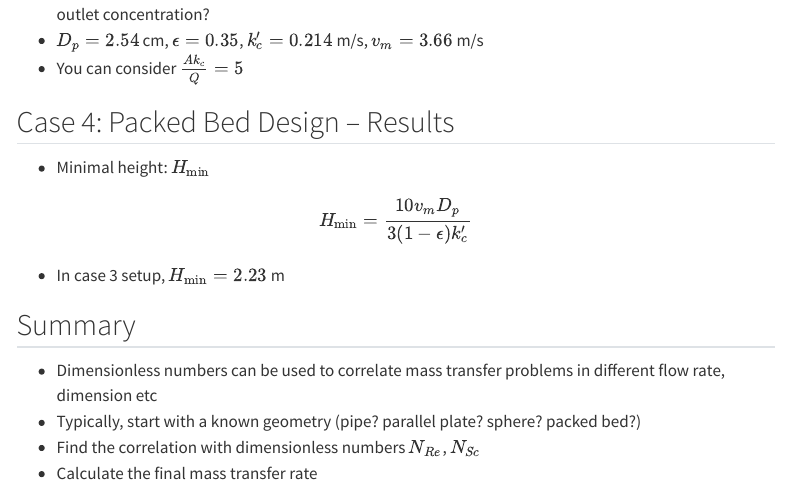
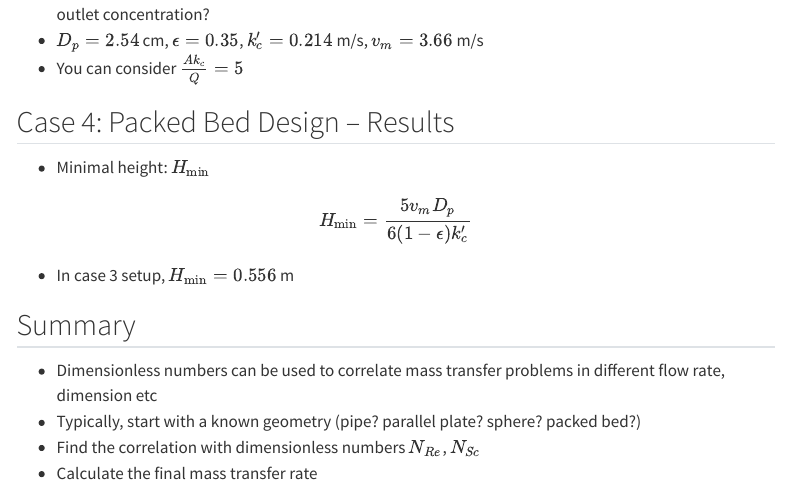
Before and after one commit to tiangroup-uofa/che318-mass-transfer, a Quarto document (lectures/L20/index.qmd): the page in a window 1100 px wide, from 5160 px down. Rendered offline with R 4.5, knitr and Pandoc in place of Quarto, with nearby package versions; menus at the side of the page are left out.

Commit message:
fix l20 typo

```diff
--- a/lectures/L20/index.qmd
+++ b/lectures/L20/index.qmd
@@ -368,10 +368,10 @@ c_{Ai} - (c_{Ai} - c_{A1})\exp(- \frac{A k_c}{Q})
 - Minimal height: $H_{\text{min}}$
 
 $$
-H_{\text{min}} = \frac{10 v_m D_p}{3 (1 - \epsilon) k_c'}
+H_{\text{min}} = \frac{5 v_m D_p}{6 (1 - \epsilon) k_c'}
 $$
 
-- In case 3 setup, $H_{\text{min}}=2.23$ m
+- In case 3 setup, $H_{\text{min}}=0.556$ m
 
 
 
```
